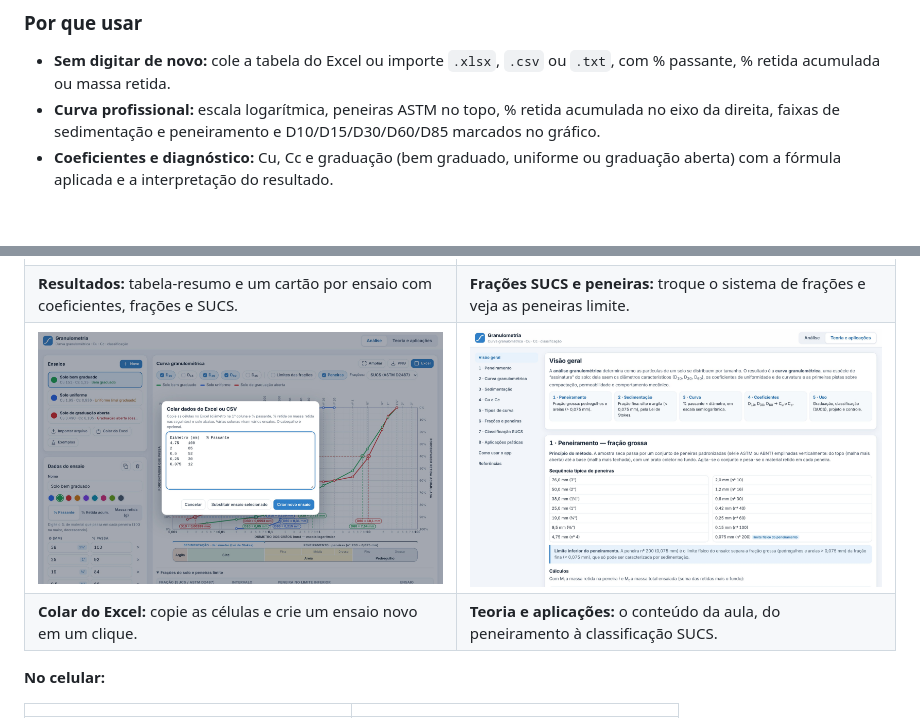
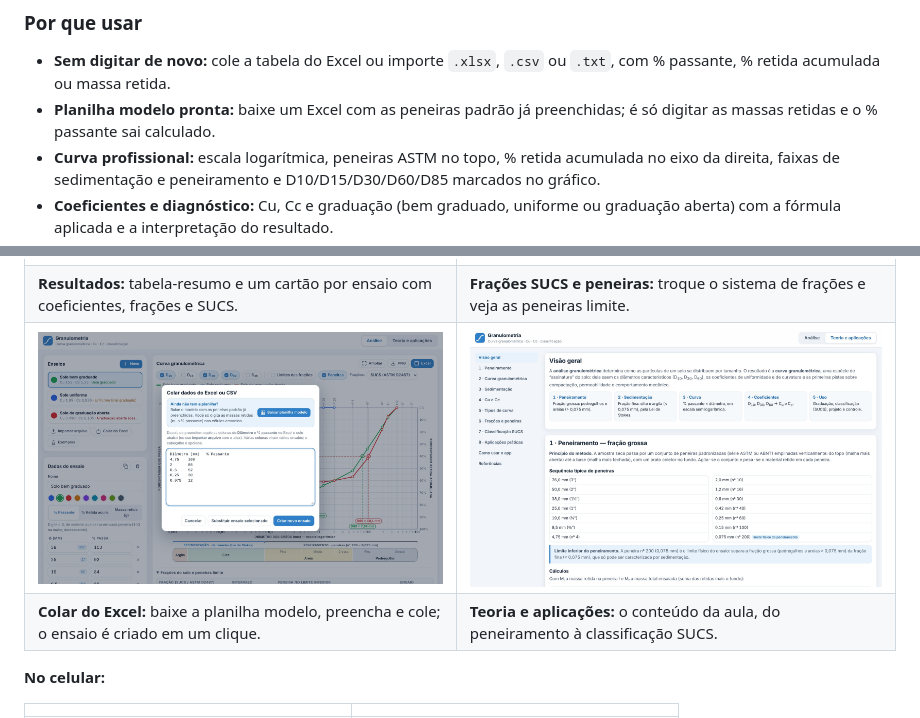
Before and after one commit to victortlacerda/granulometria, a Markdown page: README.md, 2 parts joined by grey strips. GitHub-like rendering; pictures changed too: docs/screenshots/04-colar-excel.jpg; blank space fills up the shorter version.

```diff
--- a/README.md
+++ b/README.md
@@ -9,6 +9,7 @@ Funciona **no navegador e no celular, sem instalar nada e sem internet**: é um
 ### Por que usar
 
 - **Sem digitar de novo:** cole a tabela do Excel ou importe `.xlsx`, `.csv` ou `.txt`, com % passante, % retida acumulada ou massa retida.
+- **Planilha modelo pronta:** baixe um Excel com as peneiras padrão já preenchidas; é só digitar as massas retidas e o % passante sai calculado.
 - **Curva profissional:** escala logarítmica, peneiras ASTM no topo, % retida acumulada no eixo da direita, faixas de sedimentação e peneiramento e D10/D15/D30/D60/D85 marcados no gráfico.
 - **Coeficientes e diagnóstico:** Cu, Cc e graduação (bem graduado, uniforme ou graduação aberta) com a fórmula aplicada e a interpretação do resultado.
 - **Classificação e frações:** frações pela ABNT NBR 6502 ou pelo SUCS (ASTM D2487), SUCS preliminar e estimativa de permeabilidade (Hazen) para areias limpas.
@@ -22,8 +23,8 @@ Funciona **no navegador e no celular, sem instalar nada e sem internet**: é um
 |---|---|
 | ![Tabela de resultados e cartões de cada ensaio com D10, D30, D60, Cu, Cc, frações e SUCS preliminar](docs/screenshots/02-resultados.jpg) | ![Curva com frações SUCS, peneiras marcadas e tabela de frações e peneiras limite](docs/screenshots/03-curva-sucs.jpg) |
 | **Resultados:** tabela-resumo e um cartão por ensaio com coeficientes, frações e SUCS. | **Frações SUCS e peneiras:** troque o sistema de frações e veja as peneiras limite. |
-| ![Janela para colar dados copiados do Excel](docs/screenshots/04-colar-excel.jpg) | ![Aba Teoria e aplicações com índice e explicação do peneiramento](docs/screenshots/05-teoria.jpg) |
-| **Colar do Excel:** copie as células e crie um ensaio novo em um clique. | **Teoria e aplicações:** o conteúdo da aula, do peneiramento à classificação SUCS. |
+| ![Janela para colar dados do Excel, com o botão Baixar planilha modelo](docs/screenshots/04-colar-excel.jpg) | ![Aba Teoria e aplicações com índice e explicação do peneiramento](docs/screenshots/05-teoria.jpg) |
+| **Colar do Excel:** baixe a planilha modelo, preencha e cole; o ensaio é criado em um clique. | **Teoria e aplicações:** o conteúdo da aula, do peneiramento à classificação SUCS. |
 
 **No celular:**
 
```
Also changed, not shown: 7 other files.
